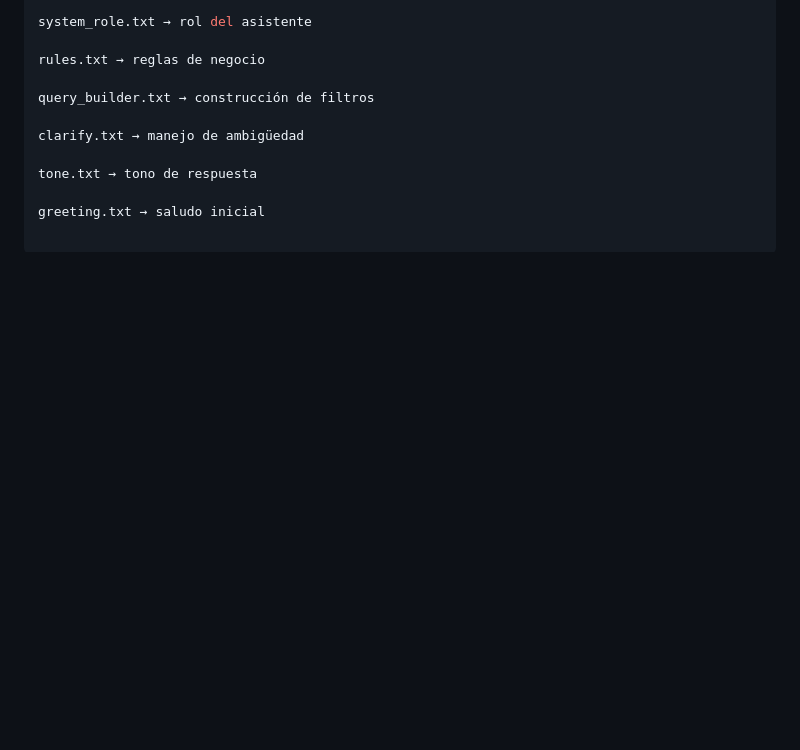
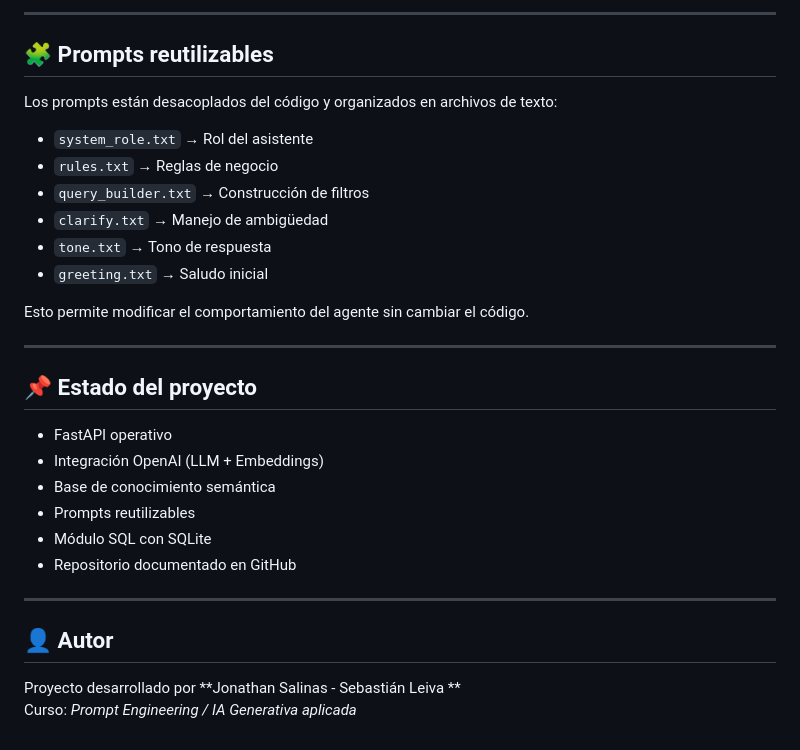
Before and after one commit to sebinharaza/Agente, a Markdown page: README.md, the part around one of its changes. Rendered like a GitHub page; blank space fills up the shorter version.

```diff
--- a/README.md
+++ b/README.md
@@ -132,12 +198,33 @@ permitiendo fácil mantenimiento y reutilización:
 
-system_role.txt → rol del asistente
+---
 
-rules.txt → reglas de negocio
+## 🧩 Prompts reutilizables
 
-query_builder.txt → construcción de filtros
+Los prompts están desacoplados del código y organizados en archivos de texto:
 
-clarify.txt → manejo de ambigüedad
+- `system_role.txt` → Rol del asistente
+- `rules.txt` → Reglas de negocio
+- `query_builder.txt` → Construcción de filtros
+- `clarify.txt` → Manejo de ambigüedad
+- `tone.txt` → Tono de respuesta
+- `greeting.txt` → Saludo inicial
 
-tone.txt → tono de respuesta
+Esto permite modificar el comportamiento del agente sin cambiar el código.
 
-greeting.txt → saludo inicial
+---
+
+## 📌 Estado del proyecto
+
+- FastAPI operativo
+- Integración OpenAI (LLM + Embeddings)
+- Base de conocimiento semántica
+- Prompts reutilizables
+- Módulo SQL con SQLite
+- Repositorio documentado en GitHub
+
+---
+
+## 👤 Autor
+
+Proyecto desarrollado por **Jonathan Salinas - Sebastián Leiva **
+Curso: *Prompt Engineering / IA Generativa aplicada*
```
Also changed, not shown: other parts of README.md (+126 -60 lines).
